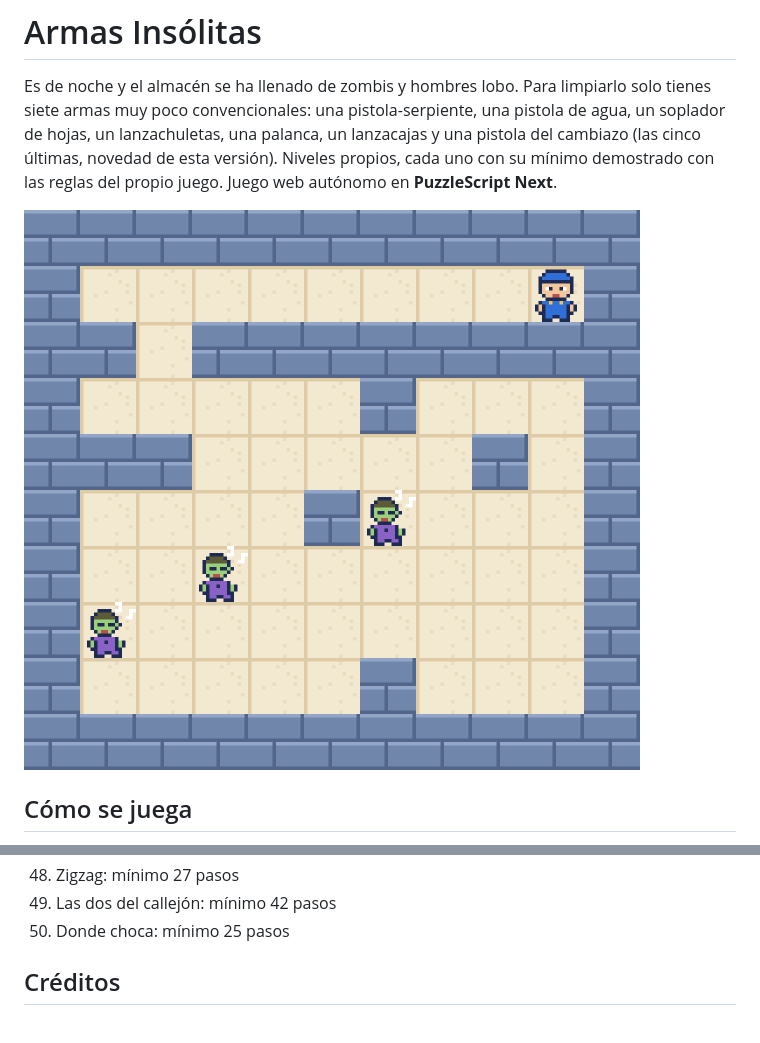
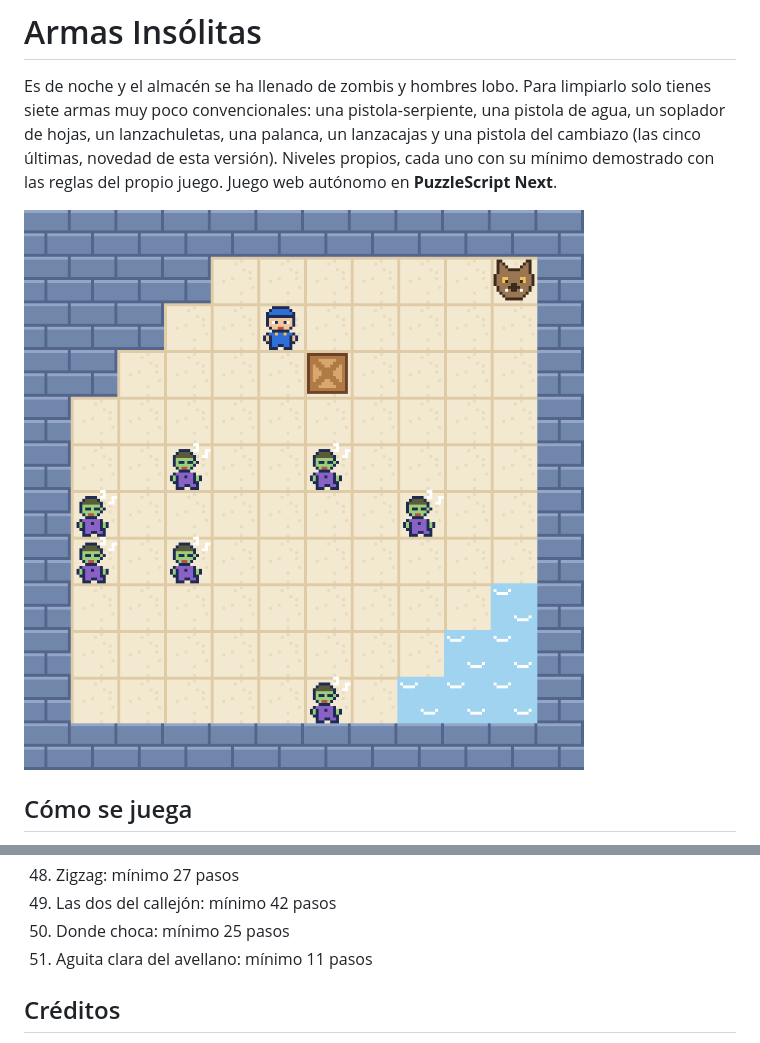
Before and after one commit to Spyder-cripto/armas-insolitas, a Markdown page: README.md, 2 parts joined by grey strips. GitHub-like rendering; pictures changed too: captura.png.

```diff
--- a/README.md
+++ b/README.md
@@ -71,6 +71,7 @@ propios, cada uno con su mínimo demostrado con las reglas del propio juego. Jue
 48. Zigzag: mínimo 27 pasos
 49. Las dos del callejón: mínimo 42 pasos
 50. Donde choca: mínimo 25 pasos
+51. Aguita clara del avellano: mínimo 11 pasos
 
 ## Créditos
 - Niveles, soplador, lanzachuletas, palanca, lanzacajas, cambiazo, arte 16-bit y tarjetas: **Spider** (Fali + Claude), 2026
```
Also changed, not shown: 2 other files.
